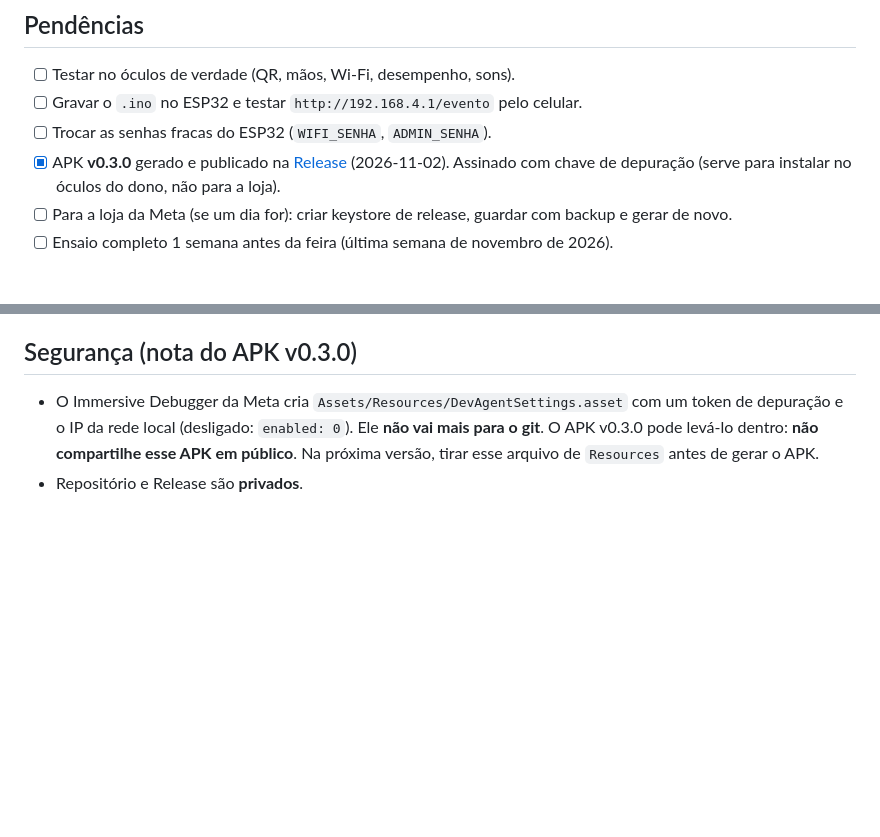
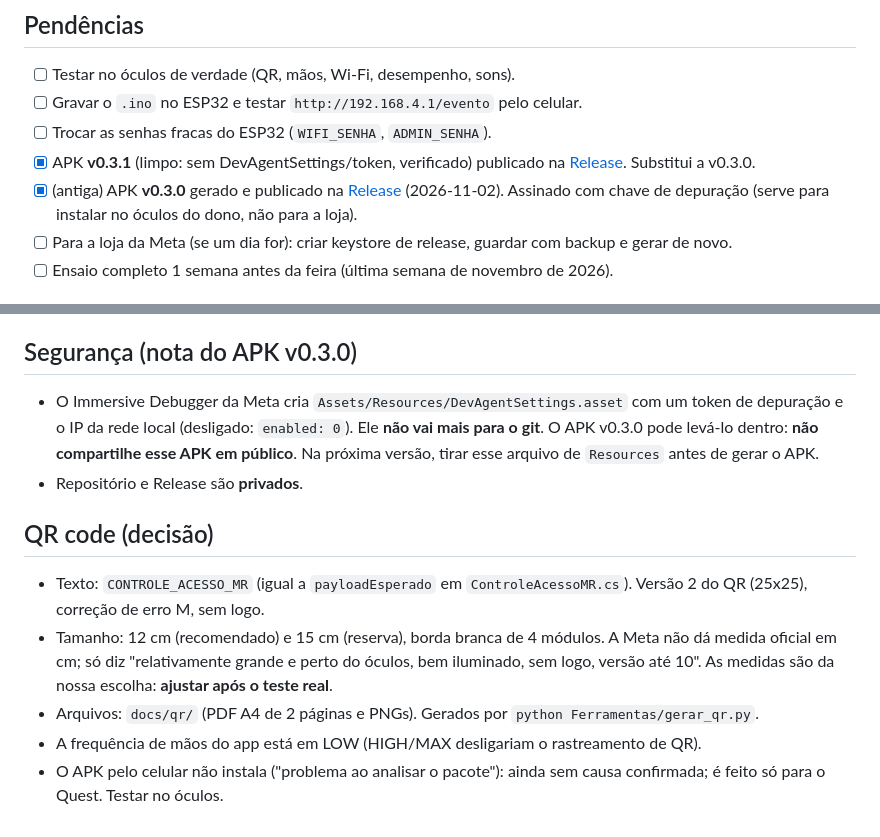
Before and after one commit to victorsscmendonca-art/ControleAcessoMR, a Markdown page: HISTORICO.md, 2 parts joined by grey strips. Drawn GitHub-style; blank space fills up the shorter version.

```diff
--- a/HISTORICO.md
+++ b/HISTORICO.md
@@ -60,7 +60,8 @@ Quando o dono pedir o APK:
 - [ ] Testar no óculos de verdade (QR, mãos, Wi-Fi, desempenho, sons).
 - [ ] Gravar o `.ino` no ESP32 e testar `http://192.168.4.1/evento` pelo celular.
 - [ ] Trocar as senhas fracas do ESP32 (`WIFI_SENHA`, `ADMIN_SENHA`).
-- [x] APK **v0.3.0** gerado e publicado na [Release](https://github.com/victorsscmendonca-art/ControleAcessoMR/releases/tag/v0.3.0) (2026-11-02). Assinado com chave de depuração (serve para instalar no óculos do dono, não para a loja).
+- [x] APK **v0.3.1** (limpo: sem DevAgentSettings/token, verificado) publicado na [Release](https://github.com/victorsscmendonca-art/ControleAcessoMR/releases/tag/v0.3.1). Substitui a v0.3.0.
+- [x] (antiga) APK **v0.3.0** gerado e publicado na [Release](https://github.com/victorsscmendonca-art/ControleAcessoMR/releases/tag/v0.3.0) (2026-11-02). Assinado com chave de depuração (serve para instalar no óculos do dono, não para a loja).
 - [ ] Para a loja da Meta (se um dia for): criar keystore de release, guardar com backup e gerar de novo.
 - [ ] Ensaio completo 1 semana antes da feira (última semana de novembro de 2026).
 
@@ -86,3 +87,12 @@ Cole isto para o agente:
   (desligado: `enabled: 0`). Ele **não vai mais para o git**. O APK v0.3.0 pode levá-lo dentro: **não compartilhe esse APK em público**.
   Na próxima versão, tirar esse arquivo de `Resources` antes de gerar o APK.
 - Repositório e Release são **privados**.
+
+## QR code (decisão)
+
+- Texto: `CONTROLE_ACESSO_MR` (igual a `payloadEsperado` em `ControleAcessoMR.cs`). Versão 2 do QR (25x25), correção de erro M, sem logo.
+- Tamanho: 12 cm (recomendado) e 15 cm (reserva), borda branca de 4 módulos. A Meta não dá medida oficial em cm; só diz
+  "relativamente grande e perto do óculos, bem iluminado, sem logo, versão até 10". As medidas são da nossa escolha: **ajustar após o teste real**.
+- Arquivos: `docs/qr/` (PDF A4 de 2 páginas e PNGs). Gerados por `python Ferramentas/gerar_qr.py`.
+- A frequência de mãos do app está em LOW (HIGH/MAX desligariam o rastreamento de QR).
+- O APK pelo celular não instala ("problema ao analisar o pacote"): ainda sem causa confirmada; é feito só para o Quest. Testar no óculos.
```
Also changed, not shown: GUIA_DE_TESTE.md (+1 -1 lines), README.md (+4 -2 lines), docs/qr/pagina_12cm.png (added), docs/qr/qr_12cm.png (added), docs/qr/qr_15cm.png (added), 4 other files.
